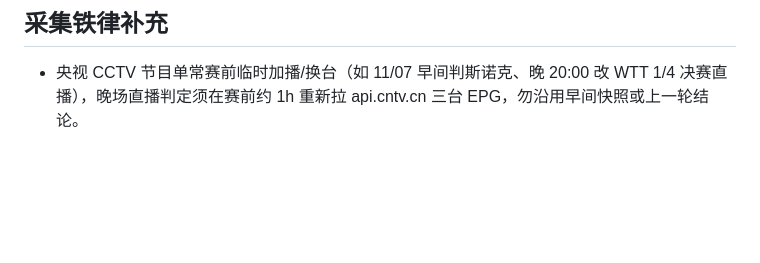
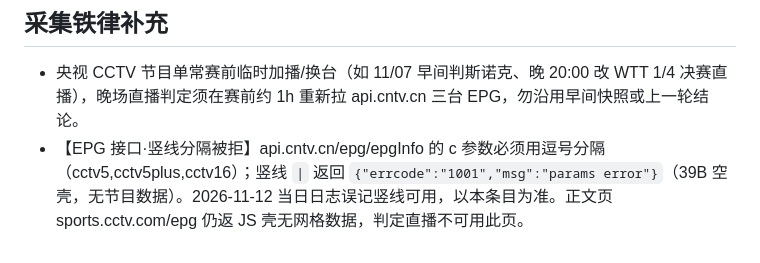
Before and after one commit to pengzishang/pingpong-schedule, a Markdown page: .workbuddy/memory/MEMORY.md, the part around the change. Drawn GitHub-style; blank space fills up the shorter version.

Commit message:
docs(memory): EPG竖线分隔被拒 correction (2026-11-12 日志勘误)

```diff
--- a/.workbuddy/memory/MEMORY.md
+++ b/.workbuddy/memory/MEMORY.md
@@ -92,3 +92,4 @@
 
 ## 采集铁律补充
 - 央视 CCTV 节目单常赛前临时加播/换台（如 11/07 早间判斯诺克、晚 20:00 改 WTT 1/4 决赛直播），晚场直播判定须在赛前约 1h 重新拉 api.cntv.cn 三台 EPG，勿沿用早间快照或上一轮结论。
+- 【EPG 接口·竖线分隔被拒】api.cntv.cn/epg/epgInfo 的 c 参数必须用逗号分隔（cctv5,cctv5plus,cctv16）；竖线 `|` 返回 `{"errcode":"1001","msg":"params error"}`（39B 空壳，无节目数据）。2026-11-12 当日日志误记竖线可用，以本条目为准。正文页 sports.cctv.com/epg 仍返 JS 壳无网格数据，判定直播不可用此页。
```
